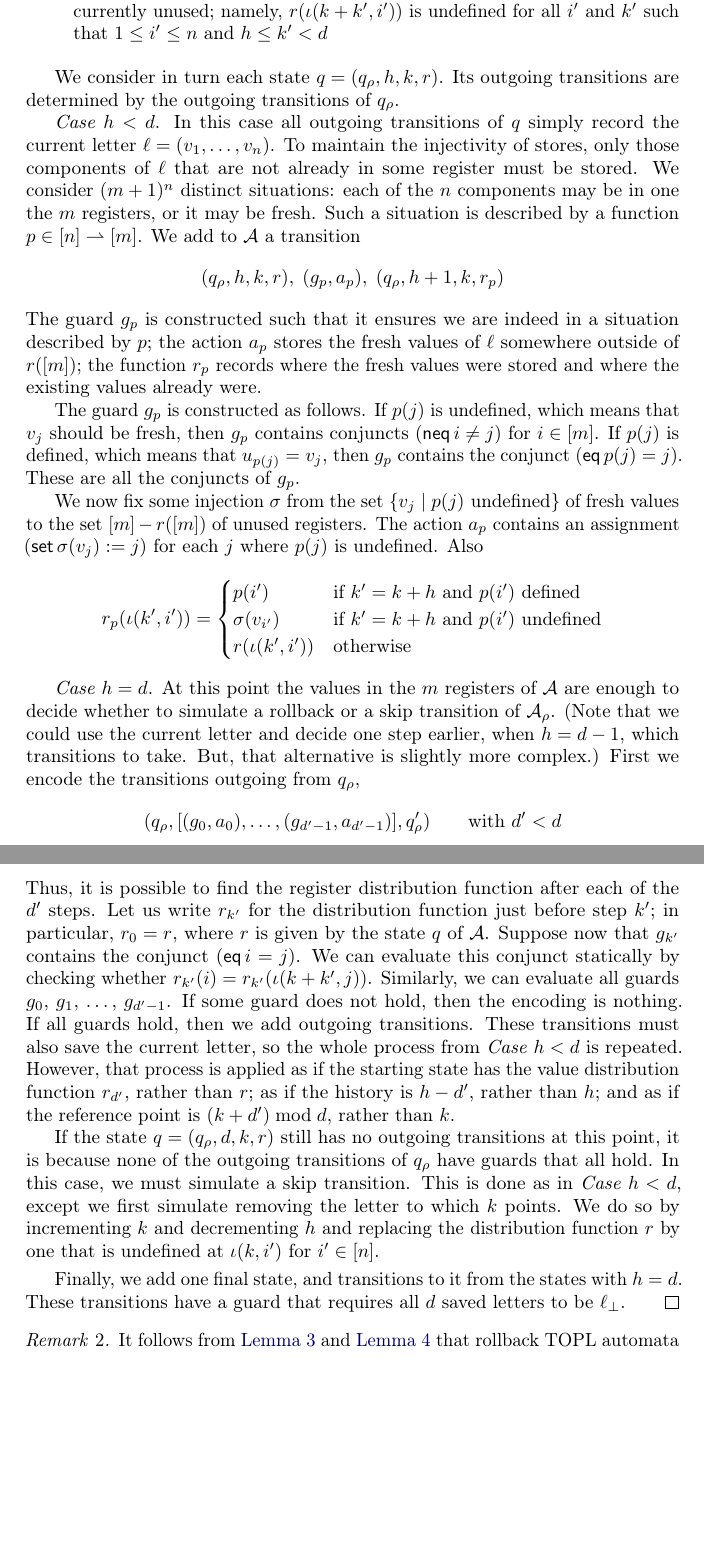
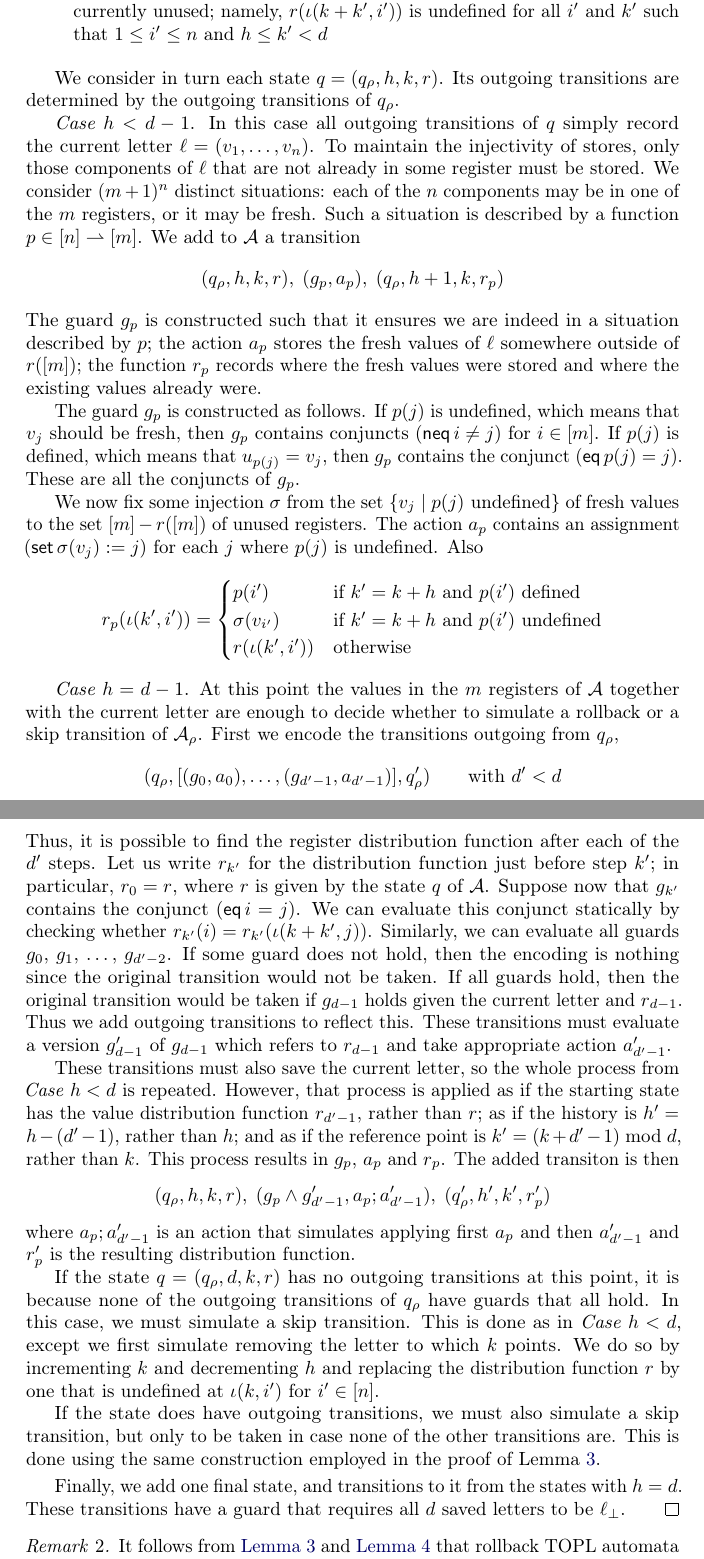
Before and after one commit to rgrig/papers, a LaTeX paper (safety/tr2012.tex): two parts of pages 16 and 17 of 35, joined at a grey line, cut so that both start at the same text, the shorter picture padded with empty space. Compiled offline with pdfLaTeX.

Commit message:
Changed Lemma 4 to not use padding, not quite satisfied yet..

```diff
--- a/safety/tr2012.tex
+++ b/safety/tr2012.tex
@@ -794,10 +796,10 @@ Here $h$~is the length of the remembered history, while $k$,~$r$, $u_1$, \dots,~
 We consider in turn each state $q=(q_\rho,h,k,r)$.
 Its outgoing transitions are determined by the outgoing transitions of~$q_\rho$.
 
-{\it Case $h<d$}.
+{\it Case $h<d-1$}.
 In this case all outgoing transitions of~$q$ simply record the current letter $\ell=(v_1,\ldots,v_n)$.
 To maintain the injectivity of stores, only those components of~$\ell$ that are not already in some register must be stored.
-We consider $(m+1)^n$ distinct situations: each of the $n$~components may be in one the $m$~registers, or it may be fresh.
+We consider $(m+1)^n$ distinct situations: each of the $n$~components may be in one of the $m$~registers, or it may be fresh.
 Such a situation is described by a function $p\in[n]\pmap[m]$.
 We add to~${\cal A}$ a transition
 \[ (q_\rho,h,k,r),\;(g_p,a_p),\;(q_\rho,h+1,k,r_p)\]
@@ -818,13 +820,13 @@ Also
 \end{cases}\]
 
 
-{\it Case $h=d$}.
-At this point the values in the $m$~registers of~${\cal A}$ are enough to decide whether to simulate a rollback or a skip transition of~${\cal A}_\rho$.
-(Note that we could use the current letter and decide one step earlier, when $h=d-1$, which transitions to take.
-But, that alternative is slightly more complex.)
+{\it Case $h=d-1$}.
+At this point the values in the $m$~registers of~${\cal A}$ together with the current letter are enough to decide whether to simulate a rollback or a skip transition of~${\cal A}_\rho$.
+%(Note that we could use the current letter and decide one step earlier, when $h=d-1$, which transitions to take.
+%But, that alternative is slightly more complex.)
 First we encode the transitions outgoing from~$q_\rho$,
 \[ (q_\rho, [(g_0,a_0),\ldots,(g_{d'-1},a_{d'-1})], q'_\rho)
-  \qquad\text{with $d'<d$} \]
+  \qquad\text{with $d'<d$} \]\rlp{$d'-1\mapsto d'$?}
 and later we will encode the skip configuration transition.
 
 Consider an assignment $({\sf set}\,i:=j)$ that appears in~$a_{k'}$.
@@ -839,17 +841,29 @@ Thus, it is possible to find the register distribution function after each of th
 Let us write $r_{k'}$ for the distribution function just before step~$k'$; in particular, $r_0=r$, where $r$~is given by the state~$q$ of~${\cal A}$.
 Suppose now that $g_{k'}$ contains the conjunct $({\sf eq}\,i=j)$.
 We can evaluate this conjunct statically by checking whether $r_{k'}(i)=r_{k'}(\iota(k+k',j))$.
-Similarly, we can evaluate all guards $g_0$,~$g_1$, \dots,~$g_{d'-1}$.
-If some guard does not hold, then the encoding is nothing.
-If all guards hold, then we add outgoing transitions.
+Similarly, we can evaluate all guards $g_0$,~$g_1$, \dots,~$g_{d'-2}$.
+If some guard does not hold, then the encoding is nothing since the original transition would not be taken.
+If all guards hold, then the original transition would be taken if $g_{d-1}$ holds given the current letter and $r_{d-1}$. Thus we add outgoing transitions to reflect this.
+These transitions must evaluate a version $g'_{d-1}$ of $g_{d-1}$ which refers to $r_{d-1}$ and take appropriate action $a'_{d'-1}$.
+
 These transitions must also save the current letter, so the whole process from {\it Case $h<d$} is repeated.
-However, that process is applied as if the starting state has the value distribution function $r_{d'}$, rather than~$r$; as if the history is $h-d'$, rather than~$h$; and as if the reference point is $(k+d')\bmod d$, rather than~$k$.
-
-If the state $q=(q_\rho,d,k,r)$ still has no outgoing transitions at this point, it is because none of the outgoing transitions of~$q_\rho$ have guards that all hold.
+However, that process is applied as if the starting state has the value distribution function $r_{d'-1}$, rather than~$r$; as if the history is $h' = h-(d'-1)$, rather than~$h$; and as if the reference point is $k' = (k+d'-1)\bmod d$, rather than~$k$.
+This process results in $g_p$, $a_p$ and $r_p$.
+The added transiton is then
+\[
+ (q_\rho,h,k,r),\;(g_p \land g'_{d'-1},a_p;a'_{d'-1}),\;(q'_\rho,h',k',r'_p)
+\]
+where $a_p;a'_{d'-1}$ is an action that simulates applying first $a_p$ and then $a'_{d'-1}$ and $r'_p$ is the resulting distribution function.
+
+
+If the state $q=(q_\rho,d,k,r)$ has no outgoing transitions at this point, it is because none of the outgoing transitions of~$q_\rho$ have guards that all hold.
 In this case, we must simulate a skip transition.
 This is done as in {\it Case $h<d$}, except we first simulate removing the letter to which $k$ points.
 We do so by incrementing~$k$ and decrementing~$h$ and
  replacing the distribution function~$r$ by one that is undefined at $\iota(k,i')$ for $i'\in[n]$.
+
+If the state does have outgoing transitions, we must also simulate a skip transition, but only to be taken in case none of the other transitions are.
+This is done using the same construction employed in the proof of Lemma \ref{lemma:topl-to-rtopl}.
 
 \smallskip
 Finally, we add one final state, and transitions to it from the states with $h=d$.
```
Also changed, not shown: safety/tr2012.tex (8 more changed lines).
